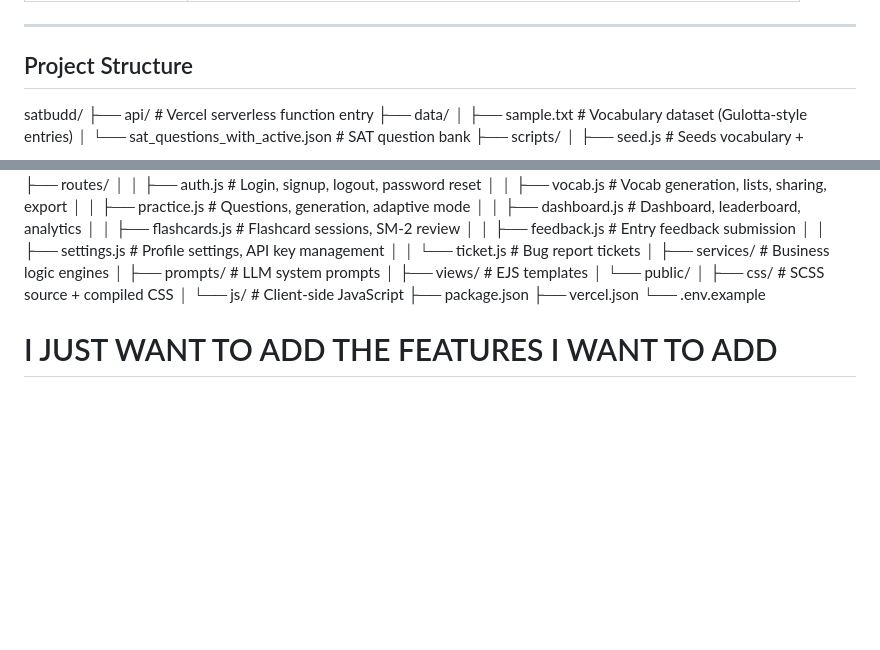
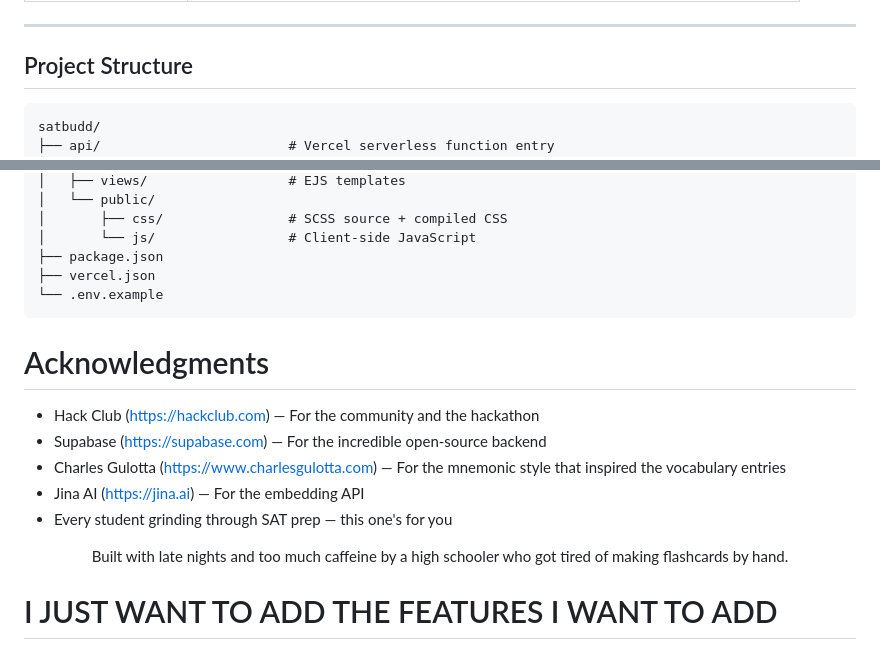
Before and after one commit to Yaseen-Saad/SATRAG, a Markdown page: README.md, 2 parts joined by grey strips. GitHub-like rendering; blank space fills up the shorter version.

Commit message:
I added the acknowledgments and some fluf, will fix the next features sectoion and will add the how to set up how to use how to contribute tommorw as I need to sleep

````diff
--- a/README.md
+++ b/README.md
@@ -80,6 +80,8 @@ As a gap year student, I struggled signifcantly with SAT prep last year (my seni
 
 
 ## Project Structure
+
+```text
 satbudd/
 ├── api/                        # Vercel serverless function entry
 ├── data/
@@ -125,6 +127,7 @@ satbudd/
 ├── package.json
 ├── vercel.json
 └── .env.example
+```
 
 
 
@@ -140,10 +143,18 @@ satbudd/
 
 
 
+# Acknowledgments
+
+- Hack Club (https://hackclub.com) — For the community and the hackathon
+- Supabase (https://supabase.com) — For the incredible open-source backend
+- Charles Gulotta (https://www.charlesgulotta.com) — For the mnemonic style that inspired the vocabulary entries
+- Jina AI (https://jina.ai) — For the embedding API
+- Every student grinding through SAT prep — this one's for you
 
 
-
-
+<div align="center">
+Built with late nights and too much caffeine by a high schooler who got tired of making flashcards by hand.
+</div>
 
 
 
````
